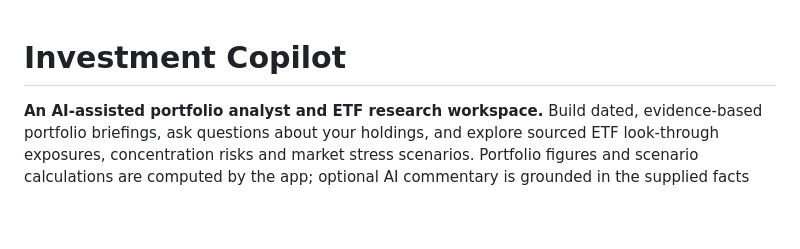
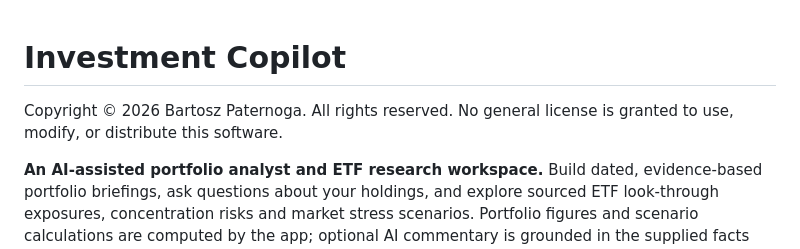
Before and after one commit to bartosz-paternoga/Investment-Copilot, a Markdown page: README.md, the part around the change. Drawn GitHub-style; blank space fills up the shorter version.

Commit message:
Add all-rights-reserved notice

```diff
--- a/README.md
+++ b/README.md
@@ -1,4 +1,6 @@
 # Investment Copilot
+
+Copyright © 2026 Bartosz Paternoga. All rights reserved. No general license is granted to use, modify, or distribute this software.
 
 **An AI-assisted portfolio analyst and ETF research workspace.** Build dated, evidence-based portfolio briefings, ask questions about your holdings, and explore sourced ETF look-through exposures, concentration risks and market stress scenarios. Portfolio figures and scenario calculations are computed by the app; optional AI commentary is grounded in the supplied facts and source references.
 
```
